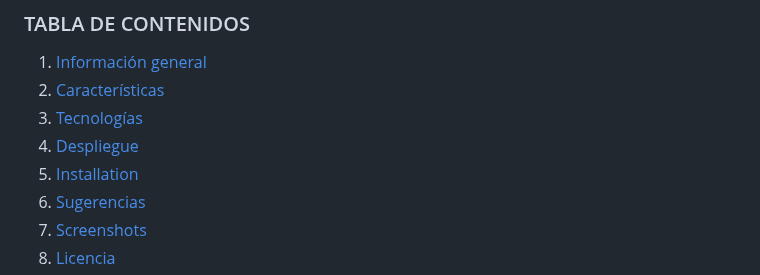
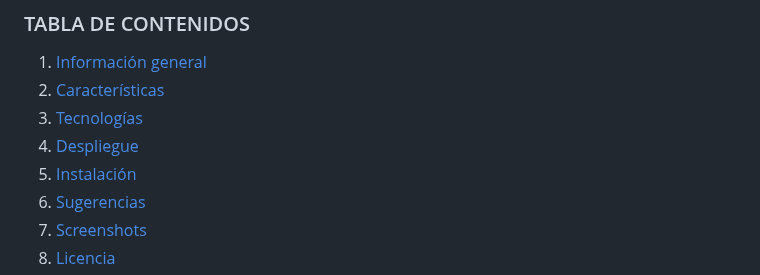
Before and after one commit to andrygc/pm2-webui, a Markdown page: README.md, the part around the change. Drawn GitHub-style.

```diff
--- a/README.md
+++ b/README.md
@@ -18,7 +18,7 @@ Panel de Control Web PM2
 2. [Características](#caracteristicas)
 3. [Tecnologías](#tecnologias)
 4. [Despliegue](#despliegue)
-5. [Installation](#instalacion)
+5. [Instalación](#instalacion)
 6. [Sugerencias](#sugerencias)
 7. [Screenshots](#screenshots)
 8. [Licencia](#licencia)
```
